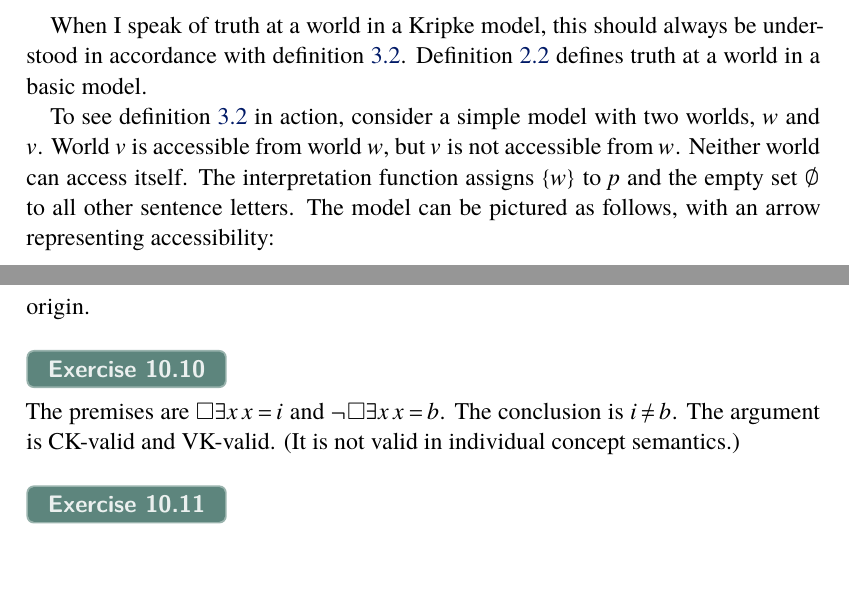
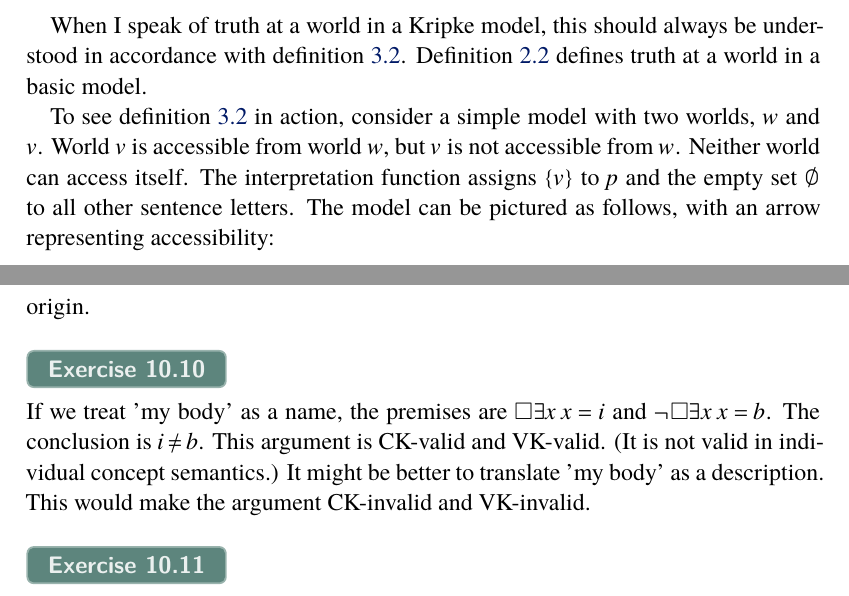
Before and after one commit to wo/logic2, a LaTeX thesis (logic2.tex, which reads 03-accessibility.tex, 10-qml2.tex): two parts of pages 53 and 267 of 267, joined at a grey line, cut so that both start at the same text, the shorter picture padded with empty space. The pictures show the PDF file logic2.pdf that the author committed with the source.

Commit message:
fix typos

```diff
--- a/03-accessibility.tex
+++ b/03-accessibility.tex
@@ -132,7 +132,7 @@ understood in accordance with definition \ref{def:kripkesemantics}. Definition
 To see definition \ref{def:kripkesemantics} in action, consider a simple model
 with two worlds, $w$ and $v$. World $v$ is accessible from world $w$, but $v$ is
 not accessible from $w$. Neither world can access itself. The interpretation
-function assigns $\{ w \}$ to $p$ and the empty set $\emptyset$ to all other
+function assigns $\{ v \}$ to $p$ and the empty set $\emptyset$ to all other
 sentence letters. The model can be pictured as follows, with an arrow
 representing accessibility:
 
--- a/10-qml2.tex
+++ b/10-qml2.tex
@@ -1364,9 +1367,10 @@ complete proof methods become available.
   convincing?
 \end{exercise}
 \begin{solution}
-  The premises are $\Box \exists x\, x\!=\!i$ and
-  $\neg\Box \exists x\, x\!=\!b$. The conclusion is $i\!\not=\!b$. The argument
+  If we treat 'my body' as a name, the premises are $\Box \exists x\, x\!=\!i$ and
+  $\neg\Box \exists x\, x\!=\!b$. The conclusion is $i\!\not=\!b$. This argument
   is CK-valid and VK-valid. (It is not valid in individual concept semantics.)
+  It might be better to translate 'my body' as a description. This would make the argument CK-invalid and VK-invalid.
 \end{solution}
 
 \begin{exercise}
```
Also changed, not shown: logic2.pdf, 10-qml2.tex (9 more changed lines).
